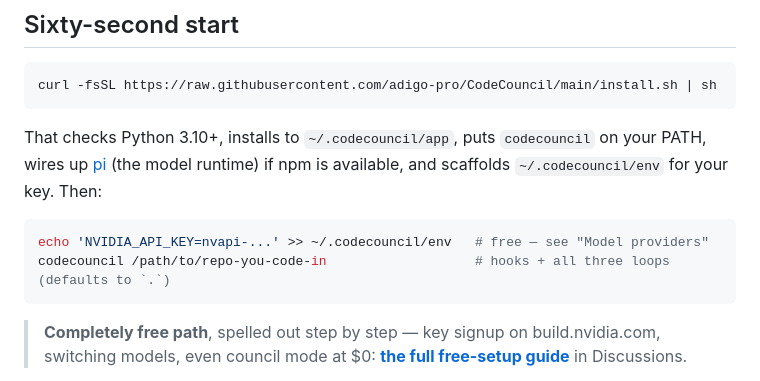
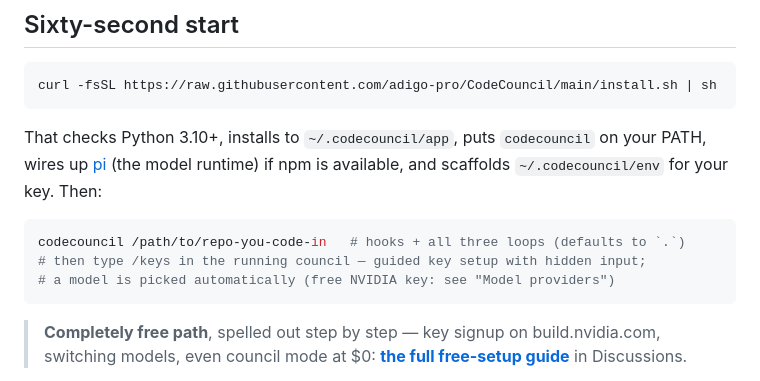
Before and after one commit to adigo-pro/CodeCouncil, a Markdown page: README.md, the part around one of its changes. GitHub-like rendering.

````diff
--- a/README.md
+++ b/README.md
@@ -66,8 +66,9 @@ on your PATH, wires up [pi](https://pi.dev) (the model runtime) if npm is
 available, and scaffolds `~/.codecouncil/env` for your key. Then:
 
 ```sh
-echo 'NVIDIA_API_KEY=nvapi-...' >> ~/.codecouncil/env   # free — see "Model providers"
-codecouncil /path/to/repo-you-code-in                   # hooks + all three loops (defaults to `.`)
+codecouncil /path/to/repo-you-code-in   # hooks + all three loops (defaults to `.`)
+# then type /keys in the running council — guided key setup with hidden input;
+# a model is picked automatically (free NVIDIA key: see "Model providers")
 ```
 
 > **Completely free path**, spelled out step by step — key signup on
````
Also changed, not shown: other parts of README.md (+11 -5 lines), CLAUDE.md (+1 -1 lines).
